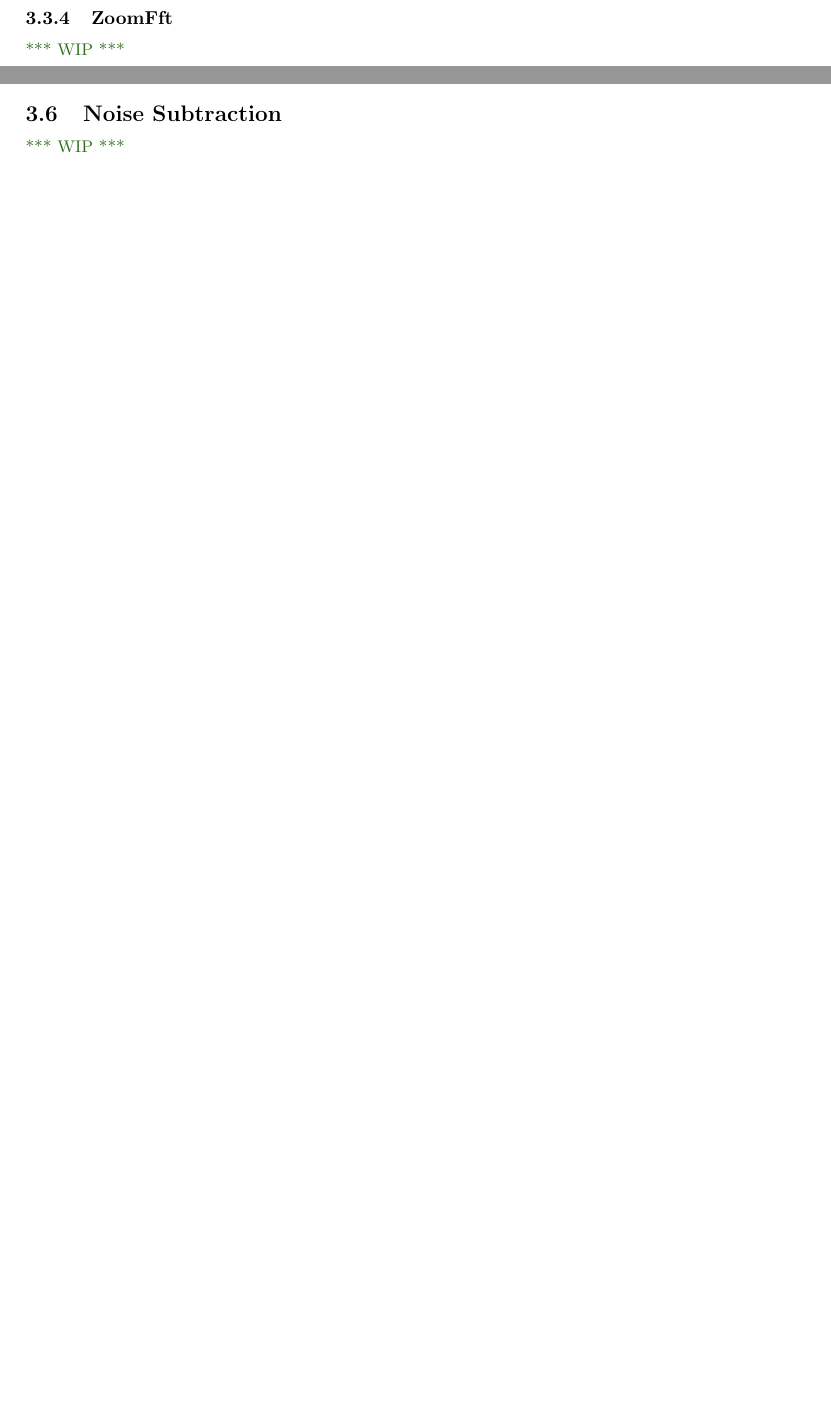
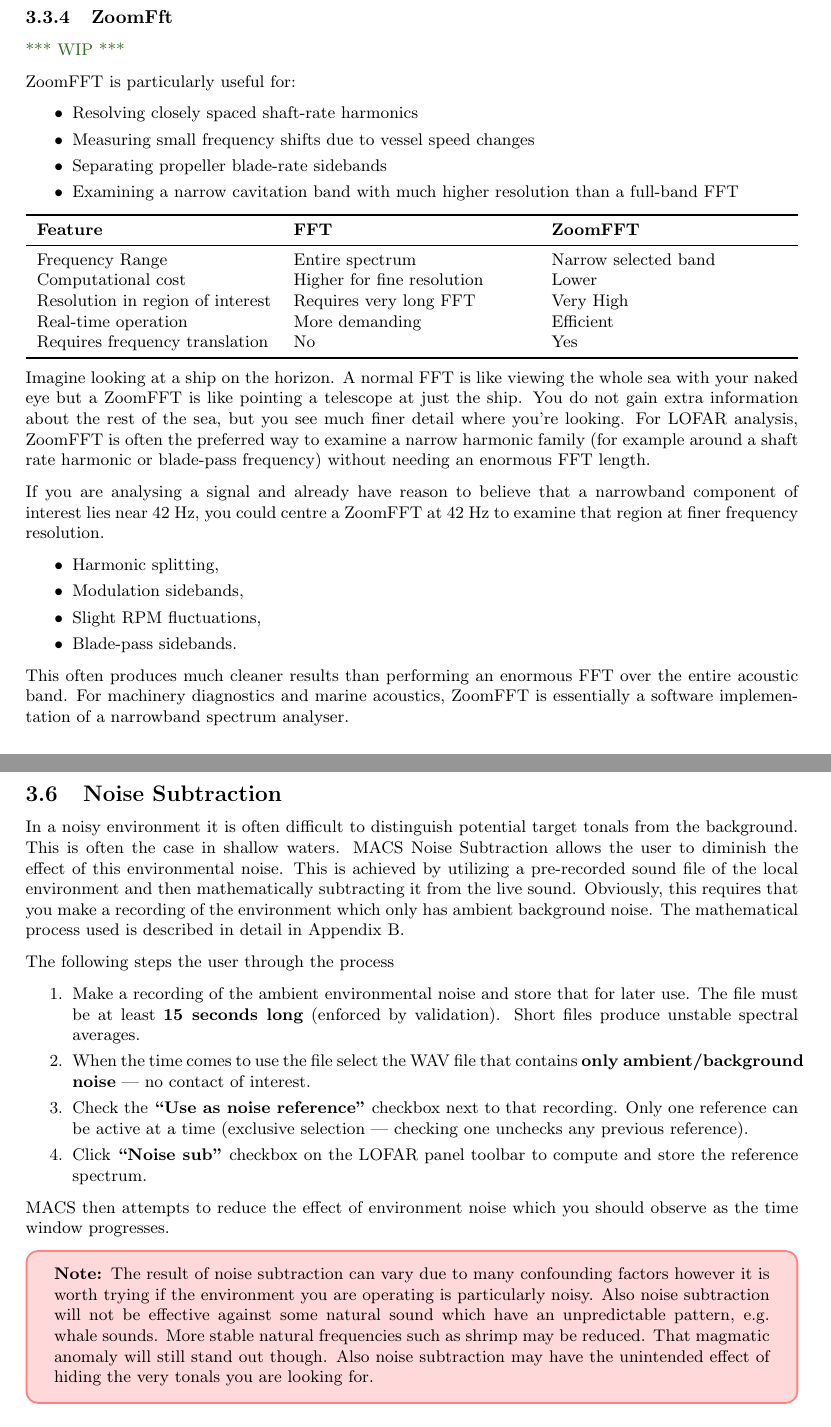
Before and after one commit to nbowling/MACS-Guide-Dev, a LaTeX document (Latex/main_clean/main.tex, which reads Latex/Interface/interface.tex): two parts of pages 11 and 12 of 76 before the commit and two parts of pages 12 and 14 of 77 after it, joined at a grey line, cut so that both start at the same text, the shorter picture padded with empty space. Compiled offline with pdfLaTeX.

Commit message:
IL 2 Established

```diff
--- a/Latex/Interface/interface.tex
+++ b/Latex/Interface/interface.tex
@@ -123,6 +133,38 @@
 \subsubsection{ZoomFft}
 \textcolor{commentGreen}{*** WIP ***}
 
+ZoomFFT is particularly useful for:
+\begin{compactitem}
+    \item Resolving closely spaced shaft-rate harmonics
+    \item Measuring small frequency shifts due to vessel speed changes
+    \item Separating propeller blade-rate sidebands
+    \item Examining a narrow cavitation band with much higher resolution than a full-band FFT
+\end{compactitem}
+
+\begin{tabularx}{\linewidth}{l X X}
+    \toprule
+    \textbf{Feature} & \textbf{FFT} & \textbf{ZoomFFT}\\
+    \midrule
+    Frequency Range & Entire spectrum & Narrow selected band \\
+    Computational cost & Higher for fine resolution & Lower \\
+    Resolution in region of interest & Requires very long FFT & Very High\\
+    Real-time operation & More demanding & Efficient \\
+    Requires frequency translation & No & Yes \\
+    \bottomrule
+\end{tabularx}
+
+Imagine looking at a ship on the horizon. A normal FFT is like viewing the whole sea with your naked eye but a ZoomFFT is like pointing a telescope at just the ship. You do not gain extra information about the rest of the sea, but you see much finer detail where you're looking. For LOFAR analysis, ZoomFFT is often the preferred way to examine a narrow harmonic family (for example around a shaft rate harmonic or blade-pass frequency) without needing an enormous FFT length.
+
+If you are analysing a signal and already have reason to believe that a narrowband component of interest lies near 42 Hz, you could centre a ZoomFFT at 42 Hz to examine that region at finer frequency resolution.
+
+\begin{compactitem}
+    \item Harmonic splitting,
+    \item Modulation sidebands,
+    \item Slight RPM fluctuations,
+    \item Blade-pass sidebands.
+\end{compactitem}
+
+This often produces much cleaner results than performing an enormous FFT over the entire acoustic band. For machinery diagnostics and marine acoustics, ZoomFFT is essentially a software implementation of a narrowband spectrum analyser.
 
 \subsection{Settings Panel}
 
@@ -148,9 +190,25 @@
 The right sidebar has two main functions. Capturing and managing contact's sound profiles and matching an unknown sound profile with previously captured ones. It is also used to set up a background sound file which can be used for noise subtraction. Because the use of the contact database and the recording feature is an important part of MACS it has its own section (Section 4).
 
 The right sidebar has a third function, the live monitor. This is a simple audio output of the current capture device. It is useful for checking that the capture device is working and for listening to the sound being captured. The live monitor can be muted or set to a different output device than the capture device.
+\pagebreak
+\subsection{Noise Subtraction}
 
-\subsection{Noise Subtraction}
-\textcolor{commentGreen}{*** WIP ***}
+In a noisy environment it is often difficult to distinguish potential target tonals from the background. This is often the case in shallow waters. MACS Noise Subtraction allows the user to diminish the effect of this environmental noise. This is achieved by utilizing a pre-recorded sound file of the local environment and then mathematically subtracting it from the live sound. Obviously, this requires that you make a recording of the environment which only has ambient background noise. The mathematical process used is described in detail in Appendix B.
+
+The following steps the user through the process
+
+\begin{compactenum}
+    \item Make a recording of the ambient environmental noise and store that for later use. The file must be at least \textbf{15 seconds long} (enforced by validation). Short files produce unstable spectral averages.
+    \item When the time comes to use the file select the WAV file that contains \textbf{only ambient/background noise} --- no contact of interest.
+    \item Check the \textbf{\enquote{Use as noise reference}} checkbox next to that recording. Only one reference can be active at a time (exclusive selection --- checking one unchecks any previous reference).
+    \item Click \textbf{\enquote{Noise sub}} checkbox on the LOFAR panel toolbar to compute and store the reference spectrum.
+\end{compactenum}
+
+MACS then attempts to reduce the effect of environment noise which you should observe as the time window progresses.
+
+\begin{advisory}
+    \textbf{Note: }The result of noise subtraction can vary due to many confounding factors however it is worth trying if the environment you are operating is particularly noisy. Also noise subtraction will not be effective against some natural sound which have an unpredictable pattern, e.g. whale sounds. More stable natural frequencies such as shrimp may be reduced. That magmatic anomaly will still stand out though. Also noise subtraction may have the unintended effect of hiding the very tonals you are looking for.
+\end{advisory}
 
 \subsection{The Cursor System}
 
```
Also changed, not shown: Latex/appendix/appendix_A.tex (+3 -3 lines), Latex/appendix/appendix_B.tex (+10 -9 lines), Latex/illustrated_example/illustrated_example.tex (+6 -0 lines), Exercises/EX2 Sabre Dance/Ex2 Sabre Dance Package/Answers/EX2 Answers.pdf (deleted), Exercises/EX2 Sabre Dance/Ex2 Sabre Dance Package/Answers/ideal_decomposition_14kt.png (deleted), Exercises/EX2 Sabre Dance/Ex2 Sabre Dance Package/Answers/ideal_lofargram_thermal.png (deleted), Exercises/EX2 Sabre Dance/Ex2 Sabre Dance Package/Answers/ideal_period_demon.png (deleted), Exercises/EX2 Sabre Dance/Ex2 Sabre Dance Package/Answers/ideal_scaling.png (deleted), Exercises/EX2 Sabre Dance/Ex2 Sabre Dance Package/Blank LOFARgram.pdf (deleted), Exercises/EX2 Sabre Dance/Ex2 Sabre Dance Package/Blank Table.pdf (deleted), Exercises/EX2 Sabre Dance/Ex2 Sabre Dance Package/EX2 Outline.pdf (deleted), Exercises/EX2 Sabre Dance/Ex2 Sabre Dance Package/Example Engine.pdf (deleted), Latex/Interface/interface.tex (12 more changed lines), 7 other files.
